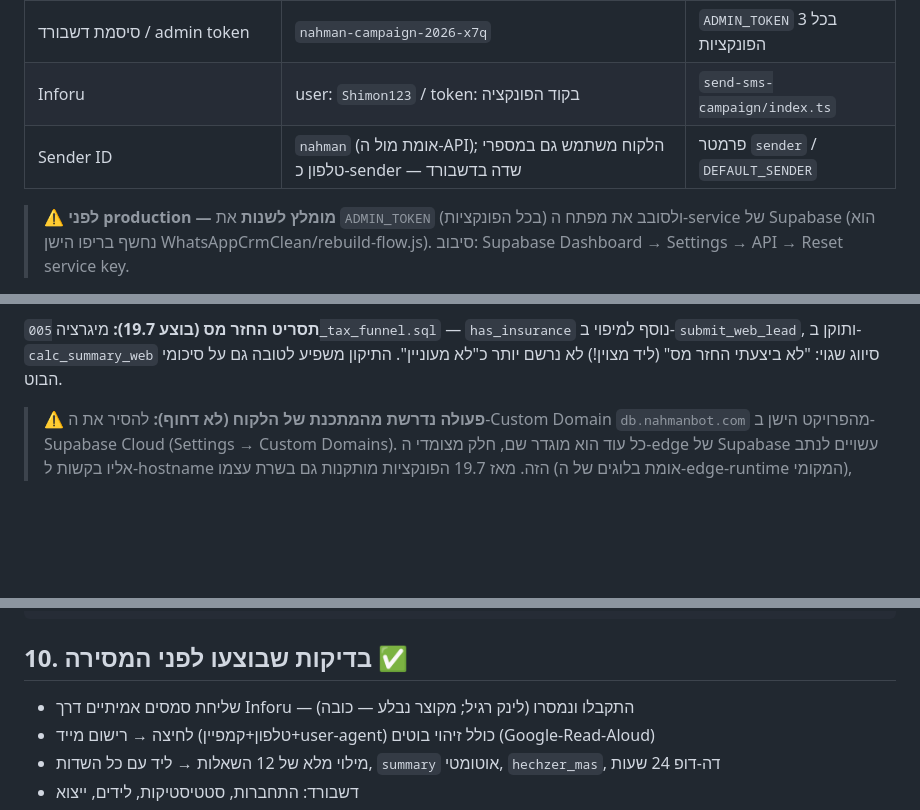
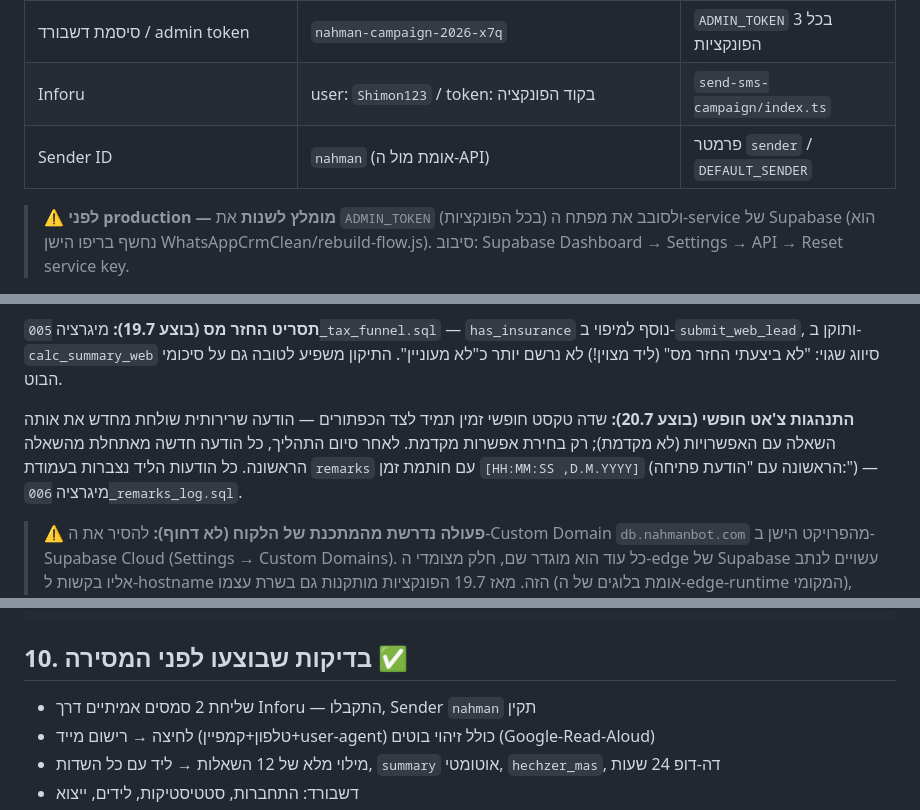
Before and after one commit to SAMWALTON01/SAMWALTON01.github.io, a Markdown page: README.md, 3 parts joined by grey strips. Rendered like a GitHub page; blank space fills up the shorter version.

Commit message:
docs: free-text chat behavior + 006 migration (20.7)

```diff
--- a/README.md
+++ b/README.md
@@ -63,7 +63,7 @@
 | Supabase Cloud (מראה מיותרת של הפונקציות — לגיבוי בלבד) | `dgmygsvwemgtnvmdnwnz` | — |
 | סיסמת דשבורד / admin token | `nahman-campaign-2026-x7q` | `ADMIN_TOKEN` בכל 3 הפונקציות |
 | Inforu | user: `Shimon123` / token: בקוד הפונקציה | `send-sms-campaign/index.ts` |
-| Sender ID | `nahman` (אומת מול ה-API); הלקוח משתמש גם במספרי טלפון כ-sender — שדה בדשבורד | פרמטר `sender` / `DEFAULT_SENDER` |
+| Sender ID | `nahman` (אומת מול ה-API) | פרמטר `sender` / `DEFAULT_SENDER` |
 
 > ⚠️ **לפני production — מומלץ לשנות** את `ADMIN_TOKEN` (בכל הפונקציות) ולסובב את
 > מפתח ה-service של Supabase (הוא נחשף בריפו הישן WhatsAppCrmClean/rebuild-flow.js).
@@ -108,6 +108,12 @@ Pages עדיין עובדת כגיבוי.
 נוסף למיפוי ב-`submit_web_lead`, ותוקן ב-`calc_summary_web` סיווג שגוי:
 "לא ביצעתי החזר מס" (ליד מצוין!) לא נרשם יותר כ"לא מעוניין". התיקון משפיע
 לטובה גם על סיכומי הבוט.
+
+**התנהגות צ'אט חופשי (בוצע 20.7):** שדה טקסט חופשי זמין תמיד לצד הכפתורים —
+הודעה שרירותית שולחת מחדש את אותה השאלה עם האפשרויות (לא מקדמת); רק בחירת
+אפשרות מקדמת. לאחר סיום התהליך, כל הודעה חדשה מאתחלת מהשאלה הראשונה. כל
+הודעות הליד נצברות בעמודת `remarks` עם חותמת זמן `[HH:MM:SS ,D.M.YYYY]`
+(הראשונה עם "הודעת פתיחה:") — מיגרציה `006_remarks_log.sql`.
 
 > ⚠️ **פעולה נדרשת מהמתכנת של הלקוח (לא דחוף):** להסיר את ה-Custom Domain
 > `db.nahmanbot.com` מהפרויקט הישן ב-Supabase Cloud (Settings → Custom Domains).
@@ -163,7 +169,7 @@ delete from leads where source = 'web_funnel' and phone in ('0501234567');
 
 ## 10. בדיקות שבוצעו לפני המסירה ✅
 
-- שליחת סמסים אמיתיים דרך Inforu — התקבלו ונמסרו (לינק רגיל; מקוצר נבלע — כובה)
+- שליחת 2 סמסים אמיתיים דרך Inforu — התקבלו, Sender `nahman` תקין
 - לחיצה → רישום מייד (טלפון+קמפיין+user-agent) כולל זיהוי בוטים (Google-Read-Aloud)
 - מילוי מלא של 12 השאלות → ליד עם כל השדות, `summary` אוטומטי, `hechzer_mas`, דה-דופ 24 שעות
 - דשבורד: התחברות, סטטיסטיקות, לידים, ייצוא
```
Also changed, not shown: other parts of README.md (+1 -0 lines).
